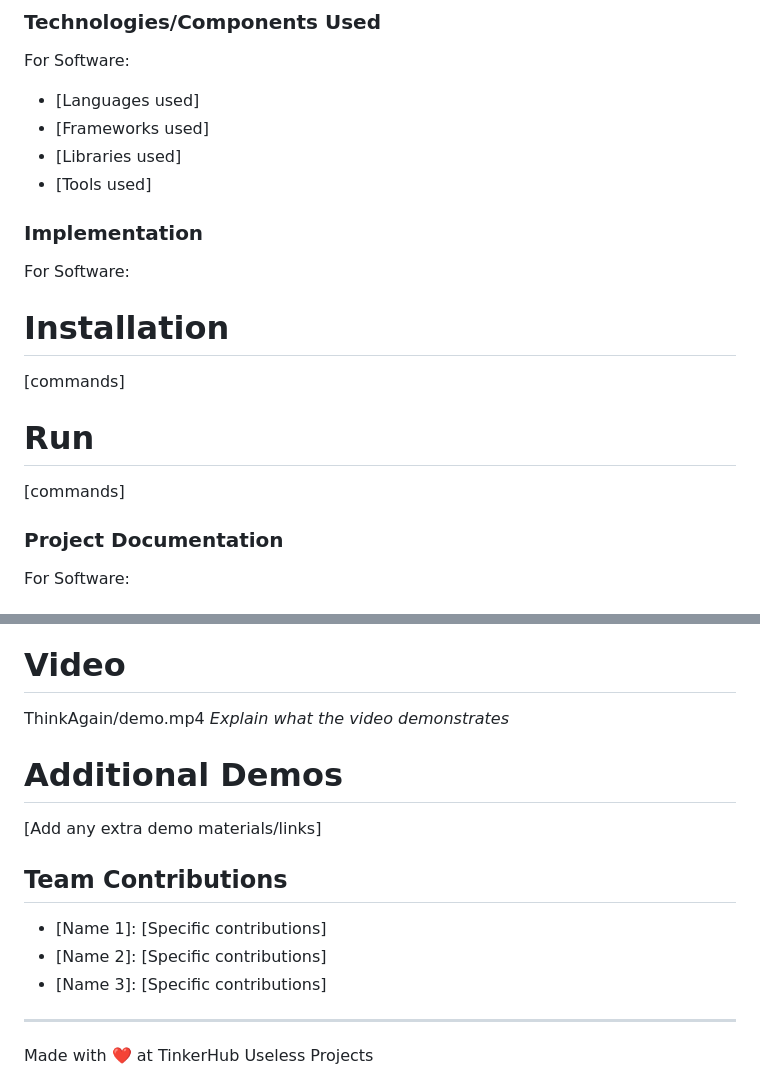
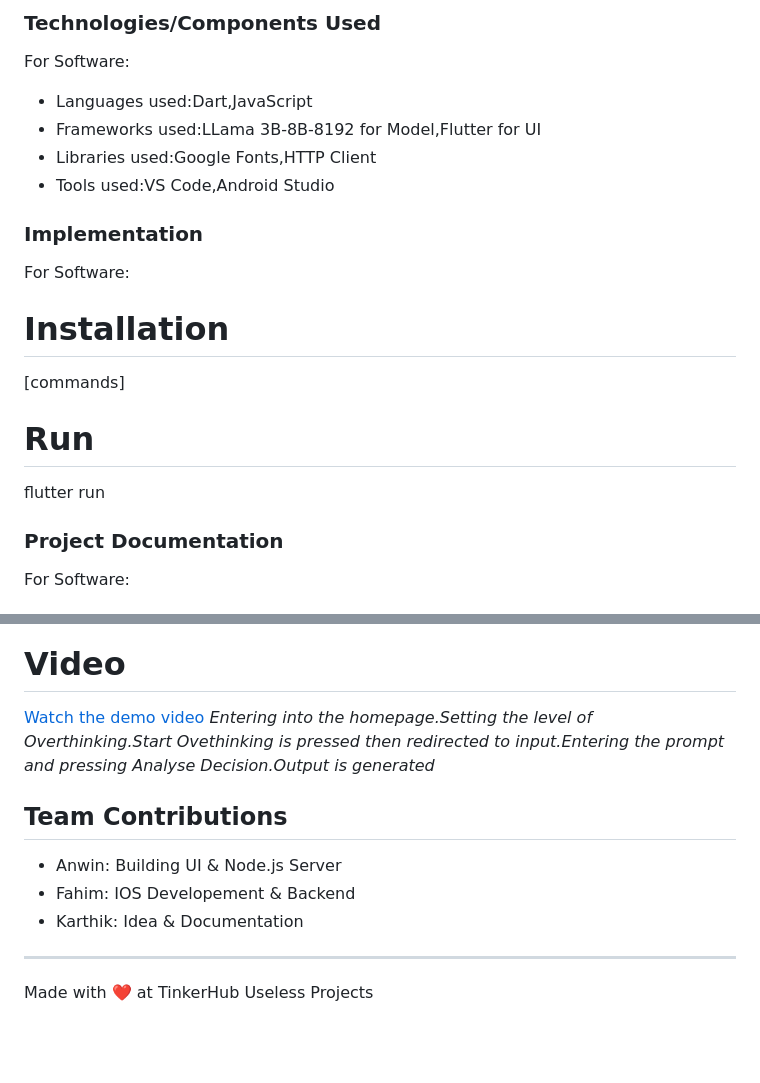
Before and after one commit to Anwin-127/ThinkAgain, a Markdown page: README.md, 2 parts joined by grey strips. GitHub-like rendering; blank space fills up the shorter version.

```diff
--- a/README.md
+++ b/README.md
@@ -22,17 +22,17 @@ ThinkAgain makes every tiny decision feel monumental by adding wild “what-ifs,
 ## Technical Details
 ### Technologies/Components Used
 For Software:
-- [Languages used]
-- [Frameworks used]
-- [Libraries used]
-- [Tools used]
+- Languages used:Dart,JavaScript
+- Frameworks used:LLama 3B-8B-8192 for Model,Flutter for UI
+- Libraries used:Google Fonts,HTTP Client
+- Tools used:VS Code,Android Studio
 ### Implementation
 For Software:
 # Installation
 [commands]
 
 # Run
-[commands]
+flutter run
 
 ### Project Documentation
 For Software:
@@ -69,16 +69,14 @@ For Software:
 
 ### Project Demo
 # Video
-ThinkAgain/demo.mp4
-*Explain what the video demonstrates*
+[Watch the demo video](ThinkAgain/demo.mp4)
+*Entering into the homepage.Setting the level of Overthinking.Start Ovethinking is pressed then redirected to input.Entering the prompt and pressing Analyse Decision.Output is generated*
 
-# Additional Demos
-[Add any extra demo materials/links]
 
 ## Team Contributions
-- [Name 1]: [Specific contributions]
-- [Name 2]: [Specific contributions]
-- [Name 3]: [Specific contributions]
+- Anwin: Building UI & Node.js Server
+- Fahim: IOS Developement & Backend
+- Karthik: Idea & Documentation
 
 ---
 Made with ❤️ at TinkerHub Useless Projects
```
